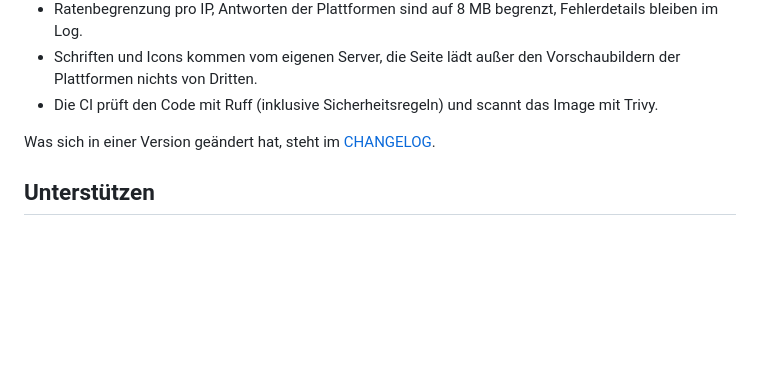
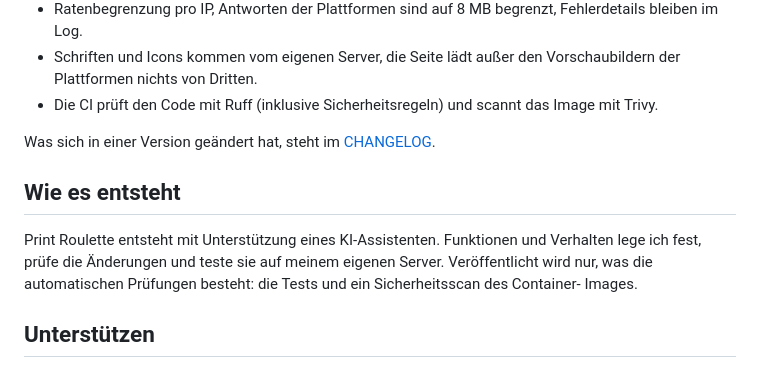
Before and after one commit to Schnuecks/print-roulette, a Markdown page: README.de.md, the part around the change. Drawn GitHub-style; blank space fills up the shorter version.

Commit message:
README: how it's built (#16)
README: note on how the project is built

```diff
--- a/README.de.md
+++ b/README.de.md
@@ -143,6 +143,13 @@ Jede Variable mit einem Zugang kann auch als `NAME_FILE` auf eine Datei zeigen.
 
 Was sich in einer Version geändert hat, steht im [CHANGELOG](CHANGELOG.md).
 
+## Wie es entsteht
+
+Print Roulette entsteht mit Unterstützung eines KI-Assistenten. Funktionen und Verhalten lege
+ich fest, prüfe die Änderungen und teste sie auf meinem eigenen Server. Veröffentlicht wird
+nur, was die automatischen Prüfungen besteht: die Tests und ein Sicherheitsscan des Container-
+Images.
+
 ## Unterstützen
 
 Print Roulette ist kostenlos und bleibt es. Wenn es dir einen schönen Druck beschert hat, kannst
```
Also changed, not shown: README.md (+6 -0 lines).
